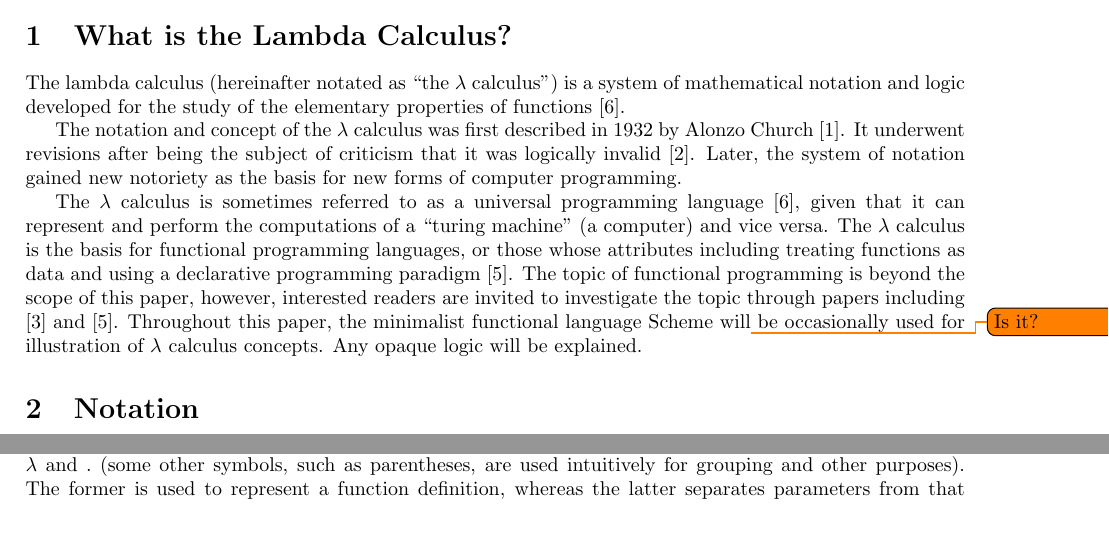
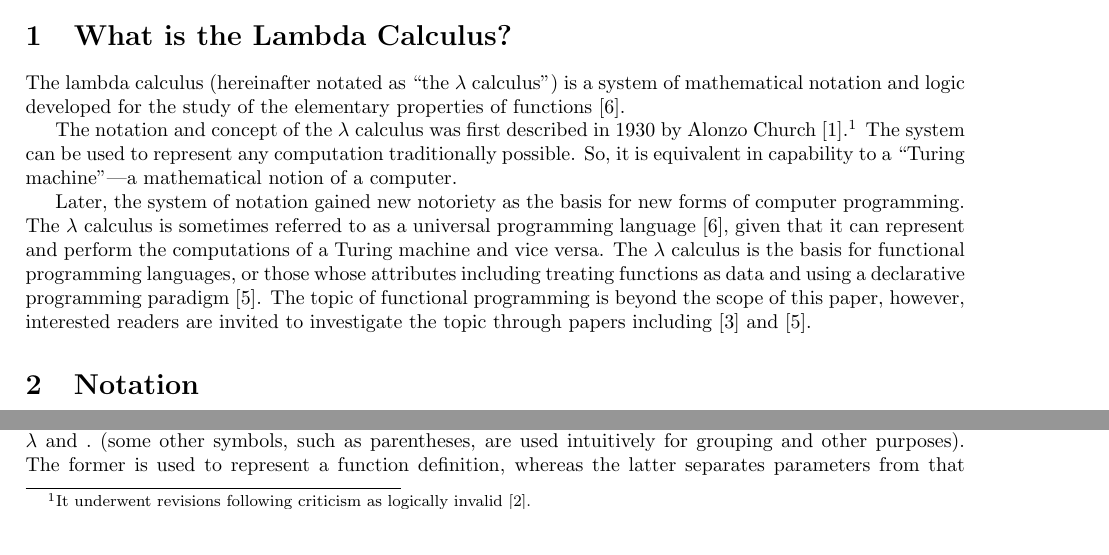
Before and after one commit to ErikBoesen/ia_math, a LaTeX paper (ia.tex): two parts of page 1 of 2, joined at a grey line, cut so that both start at the same text, the shorter picture padded with empty space. Compiled offline with pdfLaTeX.

Commit message:
Clarify Turing machines slightly

```diff
--- a/ia.tex
+++ b/ia.tex
@@ -22,9 +22,9 @@
 \section{What is the Lambda Calculus?}
 The lambda calculus (hereinafter notated as ``the $\lambda$ calculus'') is a system of mathematical notation and logic developed for the study of the elementary properties of functions \cite{rojastutorial}.
 
-The notation and concept of the $\lambda$ calculus was first described in 1932 by Alonzo Church \cite{church}. It underwent revisions after being the subject of criticism that it was logically invalid \cite{church2}. Later, the system of notation gained new notoriety as the basis for new forms of computer programming.
+The notation and concept of the $\lambda$ calculus was first described in 1930 by Alonzo Church \cite{church}.\footnote{It underwent revisions following criticism as logically invalid \cite{church2}.} The system can be used to represent any computation traditionally possible. So, it is equivalent in capability to a ``Turing machine''—a mathematical notion of a computer.
 
-The $\lambda$ calculus is sometimes referred to as a universal programming language \cite{rojastutorial}, given that it can represent and perform the computations of a ``turing machine'' (a computer) and vice versa. The $\lambda$ calculus is the basis for functional programming languages, or those whose attributes including treating functions as data and using a declarative programming paradigm \cite{hudakevolution}. The topic of functional programming is beyond the scope of this paper, however, interested readers are invited to investigate the topic through papers including \cite{totalfp} and \cite{hudakevolution}. Throughout this paper, the minimalist functional language Scheme will\todo{Is it?} be occasionally used for illustration of $\lambda$ calculus concepts. Any opaque logic will be explained.
+Later, the system of notation gained new notoriety as the basis for new forms of computer programming. The $\lambda$ calculus is sometimes referred to as a universal programming language \cite{rojastutorial}, given that it can represent and perform the computations of a Turing machine and vice versa. The $\lambda$ calculus is the basis for functional programming languages, or those whose attributes including treating functions as data and using a declarative programming paradigm \cite{hudakevolution}. The topic of functional programming is beyond the scope of this paper, however, interested readers are invited to investigate the topic through papers including \cite{totalfp} and \cite{hudakevolution}.
 
 \section{Notation}
 The notation used to describe $\lambda$ calculus expressions seldom bears resemblance to more traditional systems of mathematical notation. To describe, for instance, the identity function (in which a single parameter is given as input and is outputted without modification) in traditional notation, one would likely use some variation upon:
```
